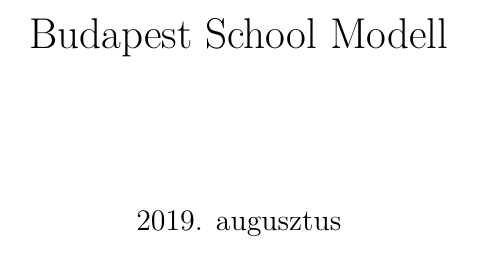
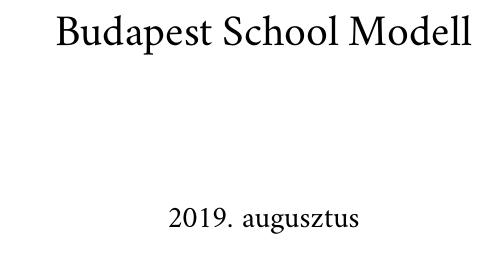
Before and after one commit to halacsy/bps_kerettanterv, a LaTeX book (the_model_book.tex): part of page 1 of 356 before the commit and part of page 1 of 243 after it, cut so that both start at the same text. Compiled offline with XeLaTeX; a missing font is replaced by an installed copy or a similar font.

Commit message:
bence uj font, es konyvszerusitese

```diff
--- a/the_model_book.tex
+++ b/the_model_book.tex
@@ -1,19 +1,31 @@
-\documentclass[magyar,10pt,a5paper,twoside]{book}
-\usepackage[utf8]{inputenc}
+\documentclass[10pt,twoside]{book}
+\usepackage[paperwidth=145mm,paperheight=210mm,top=25mm,bottom=20mm,inner=20mm,outer=20mm]{geometry}
+% \usepackage[utf8]{inputenc}
 \usepackage{graphicx}
 
-\usepackage[T1]{fontenc}
 \usepackage[magyar]{babel}
 \usepackage{verbatim}
 \usepackage{booktabs}
 %\usepackage[colorinlistoftodos,prependcaption,textsize=tiny]{todonotes}
+
+\usepackage{fontspec}
+\setmainfont{Minion Pro}
+\usepackage[raggedright]{titlesec}
+\setlength{\parskip}{0pt}
+\raggedbottom
+\usepackage{fancyhdr}
+\fancyhead[LE]{\thepage\qquad{\small\leftmark}}
+\fancyhead[RO]{{\small\leftmark}\qquad\thepage}
+\fancyhead[LO,RE]{}
+\fancyfoot{}
+\renewcommand{\headrulewidth}{0pt}
 
 \usepackage{longtable}
 \usepackage{array}
 \usepackage[justification=centering]{caption}
 \usepackage{url}
 \usepackage[nottoc,numbib]{tocbibind}
-\DeclareUnicodeCharacter{2212}{-}
+% \DeclareUnicodeCharacter{2212}{-}
 % heylyseglista tablazat miatt
 \usepackage{graphicx}
 \usepackage{lscape}
```
Also changed, not shown: the_model_book.tex (6 more changed lines).
